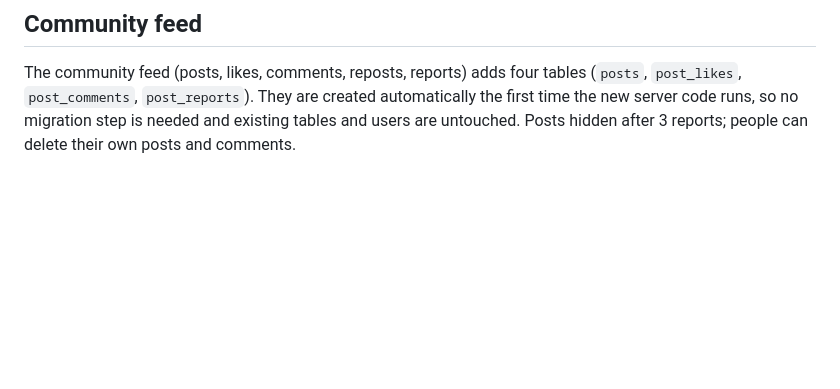
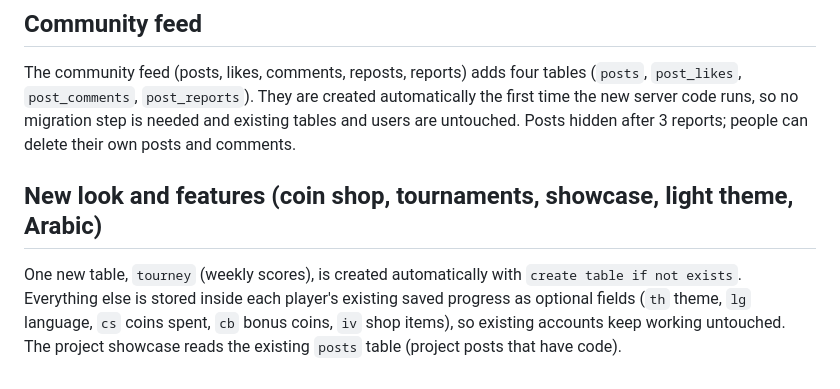
Before and after one commit to ahmedfarid200524-lab/pyPath, a Markdown page: ONLINE.md, the part around the change. Drawn GitHub-style; blank space fills up the shorter version.

Commit message:
Docs: note the new table and fields
Co-Authored-By: Claude Sonnet 5.5 <noreply@anthropic.com>
Claude-Session: https://claude.ai/code/session_017QkkSWs1bthnMrG2cDWjYq

```diff
--- a/ONLINE.md
+++ b/ONLINE.md
@@ -75,3 +75,7 @@ Change files, then run `vercel --prod` again. The data stays in Neon.
 ## Community feed
 
 The community feed (posts, likes, comments, reposts, reports) adds four tables (`posts`, `post_likes`, `post_comments`, `post_reports`). They are created automatically the first time the new server code runs, so no migration step is needed and existing tables and users are untouched. Posts hidden after 3 reports; people can delete their own posts and comments.
+
+## New look and features (coin shop, tournaments, showcase, light theme, Arabic)
+
+One new table, `tourney` (weekly scores), is created automatically with `create table if not exists`. Everything else is stored inside each player's existing saved progress as optional fields (`th` theme, `lg` language, `cs` coins spent, `cb` bonus coins, `iv` shop items), so existing accounts keep working untouched. The project showcase reads the existing `posts` table (project posts that have code).
```
